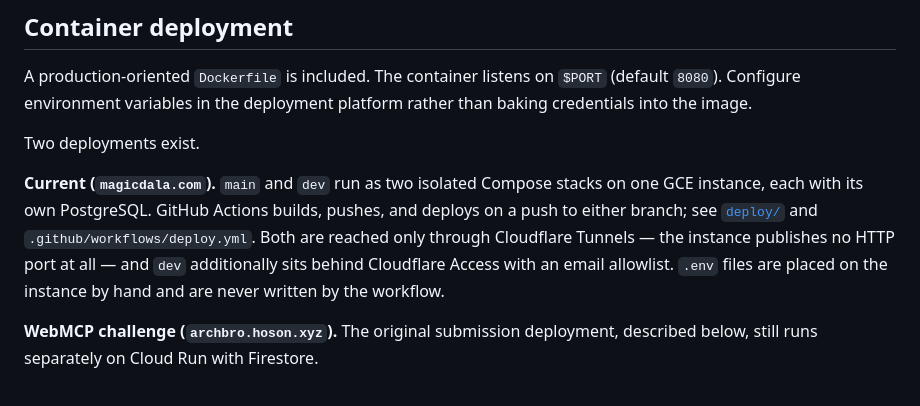
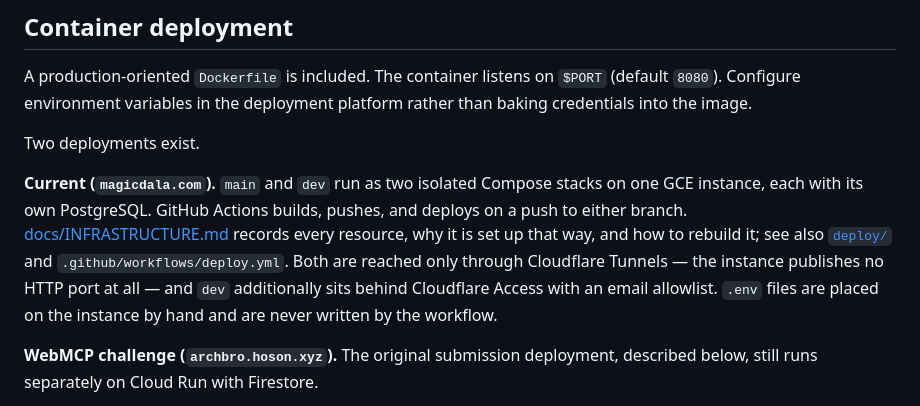
Before and after one commit to Magic-Dala/archbro-webmcp, a Markdown page: README.md, the part around the change. Drawn GitHub-style.

```diff
--- a/README.md
+++ b/README.md
@@ -258,7 +258,7 @@ A production-oriented `Dockerfile` is included. The container listens on `$PORT`
 
 Two deployments exist.
 
-**Current (`magicdala.com`).** `main` and `dev` run as two isolated Compose stacks on one GCE instance, each with its own PostgreSQL. GitHub Actions builds, pushes, and deploys on a push to either branch; see [`deploy/`](deploy/) and `.github/workflows/deploy.yml`. Both are reached only through Cloudflare Tunnels — the instance publishes no HTTP port at all — and `dev` additionally sits behind Cloudflare Access with an email allowlist. `.env` files are placed on the instance by hand and are never written by the workflow.
+**Current (`magicdala.com`).** `main` and `dev` run as two isolated Compose stacks on one GCE instance, each with its own PostgreSQL. GitHub Actions builds, pushes, and deploys on a push to either branch. [docs/INFRASTRUCTURE.md](docs/INFRASTRUCTURE.md) records every resource, why it is set up that way, and how to rebuild it; see also [`deploy/`](deploy/) and `.github/workflows/deploy.yml`. Both are reached only through Cloudflare Tunnels — the instance publishes no HTTP port at all — and `dev` additionally sits behind Cloudflare Access with an email allowlist. `.env` files are placed on the instance by hand and are never written by the workflow.
 
 **WebMCP challenge (`archbro.hoson.xyz`).** The original submission deployment, described below, still runs separately on Cloud Run with Firestore.
 
```
Also changed, not shown: docs/INFRASTRUCTURE.md (added, +150 -0 lines).
